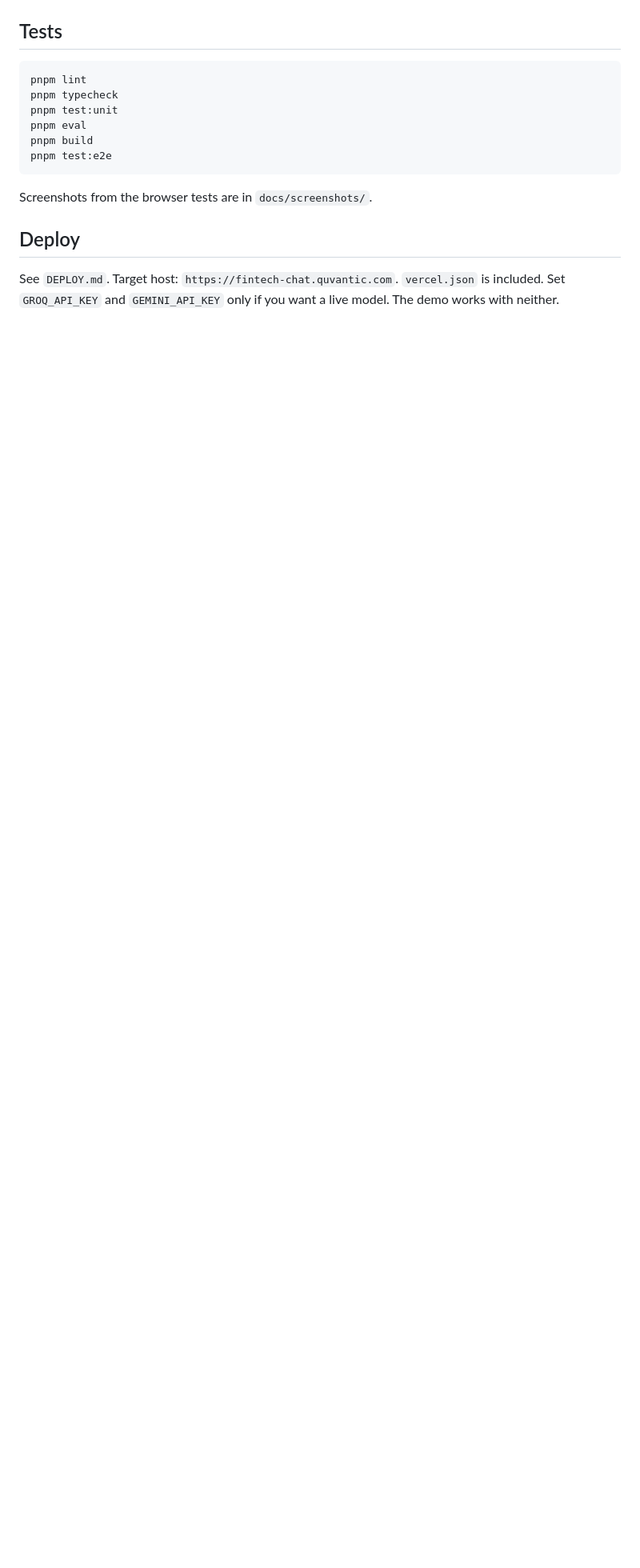
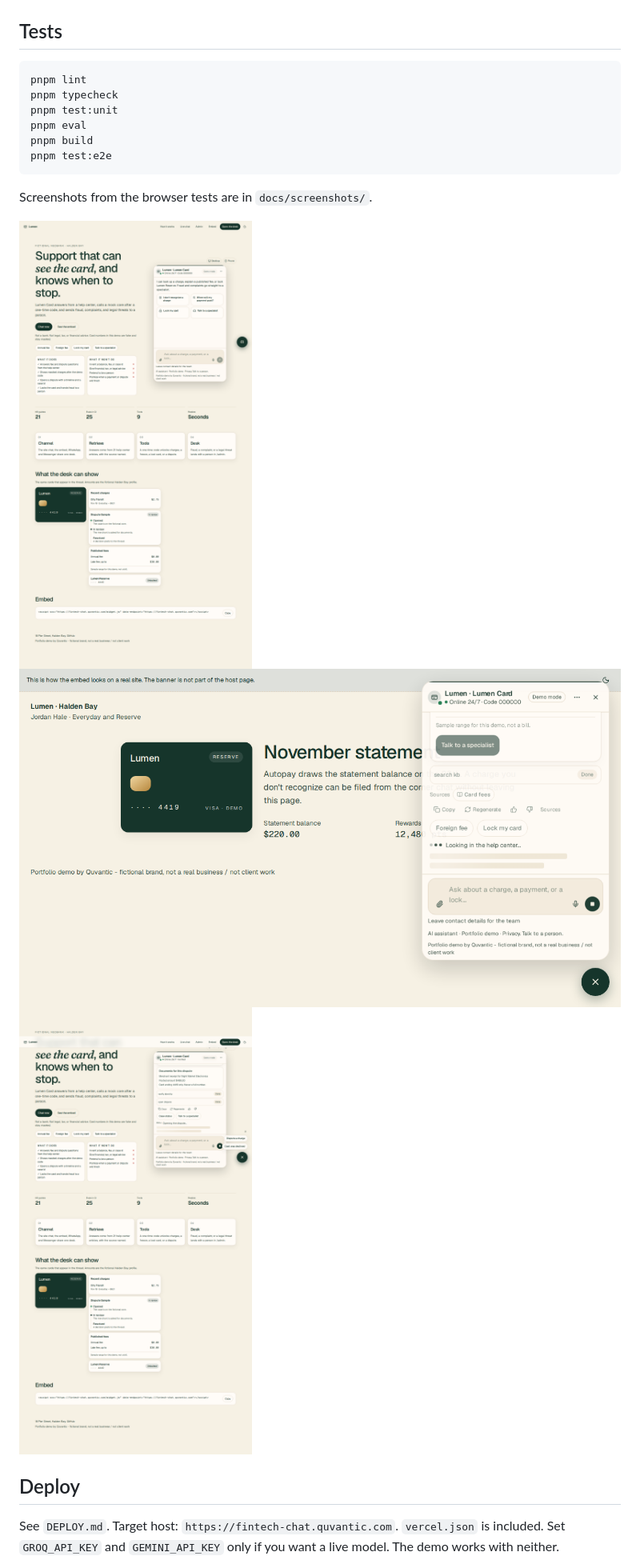
Before and after one commit to mustafaautomation/fintech-support-chatbot, a Markdown page: README.md, the part around one of its changes. Shown at 80% size. GitHub-like rendering; pictures changed too: docs/screenshots/dispute.png, docs/screenshots/landing.png, docs/screenshots/widget.png; blank space fills up the shorter version.

```diff
--- a/README.md
+++ b/README.md
@@ -117,6 +117,10 @@ pnpm test:e2e
 
 Screenshots from the browser tests are in `docs/screenshots/`.
 
+![Landing](docs/screenshots/landing.png)
+![Widget](docs/screenshots/widget.png)
+![Dispute timeline](docs/screenshots/dispute.png)
+
 ## Deploy
 
 See `DEPLOY.md`. Target host: `https://fintech-chat.quvantic.com`. `vercel.json` is included. Set `GROQ_API_KEY` and `GEMINI_API_KEY` only if you want a live model. The demo works with neither.
```
Also changed, not shown: other parts of README.md (+1 -1 lines), docs/screenshots/admin.png, docs/screenshots/mobile.png, 8 other files.
